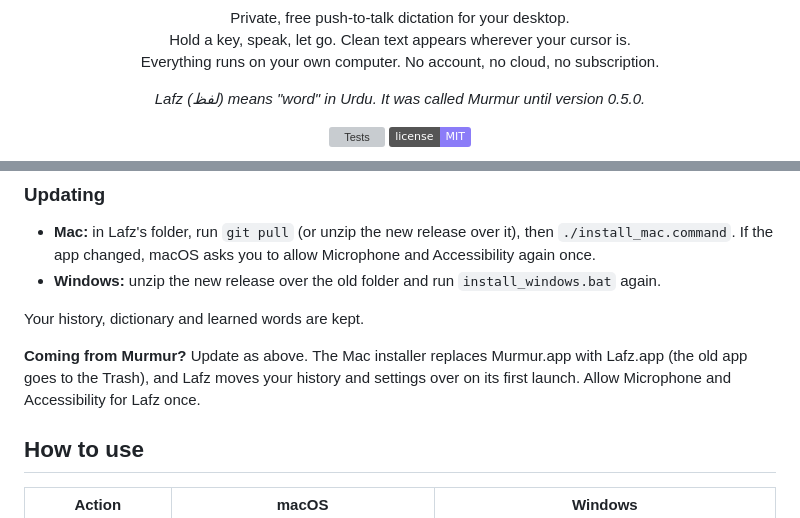
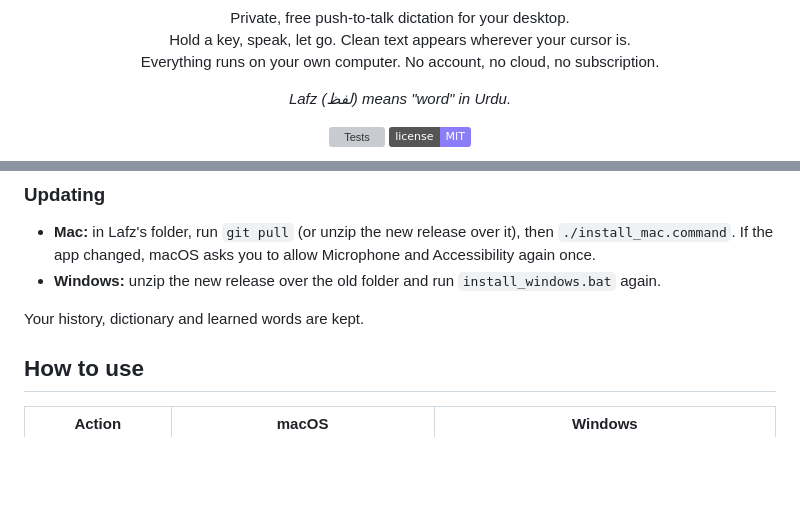
Before and after one commit to Zulgo/lafz, a Markdown page: README.md, 2 parts joined by grey strips. GitHub-like rendering; badges without logos; blank space fills up the shorter version; grey boxes are pictures that could not be loaded.

Commit message:
Docs: tidy the README and changelog
Co-Authored-By: Claude Opus 5.5 <noreply@anthropic.com>

```diff
--- a/README.md
+++ b/README.md
@@ -10,7 +10,7 @@
   Everything runs on your own computer. No account, no cloud, no subscription.
 </p>
 
-<p align="center"><i>Lafz (لفظ) means "word" in Urdu. It was called Murmur until version 0.5.0.</i></p>
+<p align="center"><i>Lafz (لفظ) means "word" in Urdu.</i></p>
 
 <p align="center">
   <a href="https://github.com/Zulgo/lafz/actions/workflows/ci.yml"><img src="https://github.com/Zulgo/lafz/actions/workflows/ci.yml/badge.svg" alt="Tests"></a>
@@ -115,10 +115,6 @@ On macOS, `./build_app.sh` creates the clickable `~/Applications/Lafz.app`.
 - **Windows:** unzip the new release over the old folder and run `install_windows.bat` again.
 
 Your history, dictionary and learned words are kept.
-
-**Coming from Murmur?** Update as above. The Mac installer replaces Murmur.app with Lafz.app (the old app goes to the
-Trash), and Lafz moves your history and settings over on its first launch. Allow Microphone and Accessibility for
-Lafz once.
 
 ## How to use
 
```
Also changed, not shown: CHANGELOG.md (+14 -16 lines).
